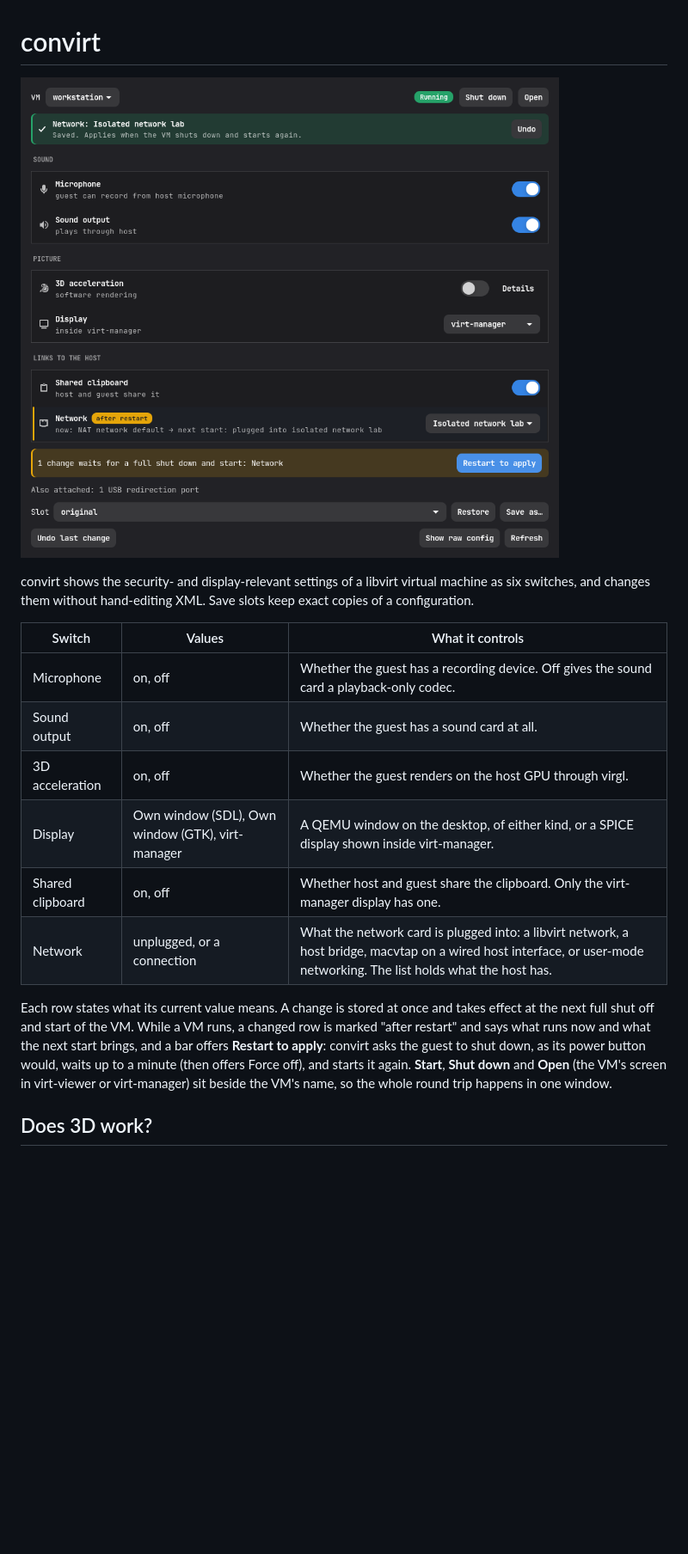
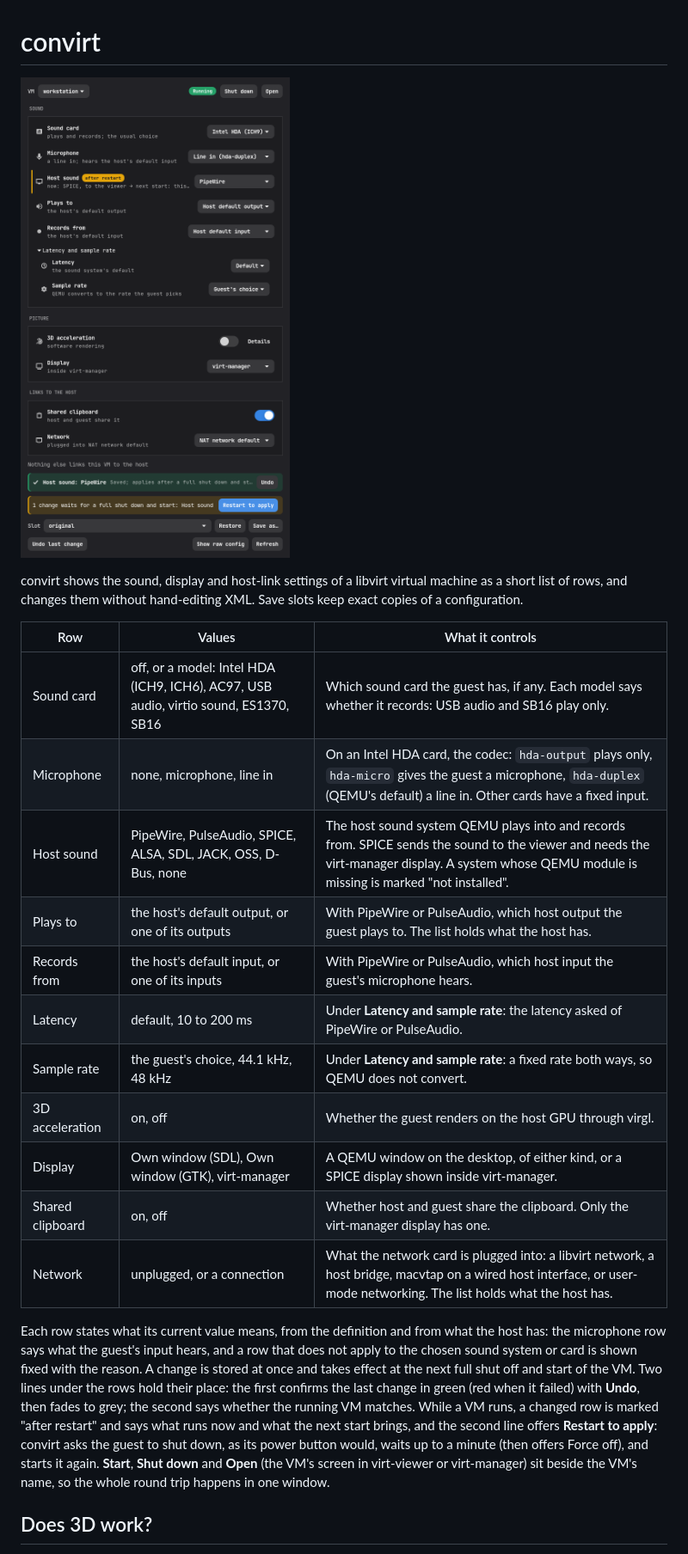
Before and after one commit to d-harbinger/convirt, a Markdown page: README.md, the part around one of its changes. Shown at 86% size. Drawn GitHub-style; pictures changed too: docs/screenshot.png; blank space fills up the shorter version.

```diff
--- a/README.md
+++ b/README.md
@@ -1,19 +1,24 @@
 # convirt
 
-![The convirt window: switches grouped under Sound, Picture and Links to the host; a green line confirms a network change, and the changed row is marked as waiting for a full restart, with what runs now and what the next start brings](docs/screenshot.png)
+![The convirt window: rows grouped under Sound (card, microphone, host sound system, output, input, and latency and sample rate under an expander), Picture and Links to the host; a green line confirms a change of host sound to PipeWire, the changed row is marked as waiting for a full restart, and an amber line offers Restart to apply](docs/screenshot.png)
 
-convirt shows the security- and display-relevant settings of a libvirt virtual machine as six switches, and changes them without hand-editing XML. Save slots keep exact copies of a configuration.
+convirt shows the sound, display and host-link settings of a libvirt virtual machine as a short list of rows, and changes them without hand-editing XML. Save slots keep exact copies of a configuration.
 
-| Switch | Values | What it controls |
+| Row | Values | What it controls |
 |---|---|---|
-| Microphone | on, off | Whether the guest has a recording device. Off gives the sound card a playback-only codec. |
-| Sound output | on, off | Whether the guest has a sound card at all. |
+| Sound card | off, or a model: Intel HDA (ICH9, ICH6), AC97, USB audio, virtio sound, ES1370, SB16 | Which sound card the guest has, if any. Each model says whether it records: USB audio and SB16 play only. |
+| Microphone | none, microphone, line in | On an Intel HDA card, the codec: `hda-output` plays only, `hda-micro` gives the guest a microphone, `hda-duplex` (QEMU's default) a line in. Other cards have a fixed input. |
+| Host sound | PipeWire, PulseAudio, SPICE, ALSA, SDL, JACK, OSS, D-Bus, none | The host sound system QEMU plays into and records from. SPICE sends the sound to the viewer and needs the virt-manager display. A system whose QEMU module is missing is marked "not installed". |
+| Plays to | the host's default output, or one of its outputs | With PipeWire or PulseAudio, which host output the guest plays to. The list holds what the host has. |
+| Records from | the host's default input, or one of its inputs | With PipeWire or PulseAudio, which host input the guest's microphone hears. |
+| Latency | default, 10 to 200 ms | Under **Latency and sample rate**: the latency asked of PipeWire or PulseAudio. |
+| Sample rate | the guest's choice, 44.1 kHz, 48 kHz | Under **Latency and sample rate**: a fixed rate both ways, so QEMU does not convert. |
 | 3D acceleration | on, off | Whether the guest renders on the host GPU through virgl. |
 | Display | Own window (SDL), Own window (GTK), virt-manager | A QEMU window on the desktop, of either kind, or a SPICE display shown inside virt-manager. |
 | Shared clipboard | on, off | Whether host and guest share the clipboard. Only the virt-manager display has one. |
 | Network | unplugged, or a connection | What the network card is plugged into: a libvirt network, a host bridge, macvtap on a wired host interface, or user-mode networking. The list holds what the host has. |
 
-Each row states what its current value means. A change is stored at once and takes effect at the next full shut off and start of the VM. While a VM runs, a changed row is marked "after restart" and says what runs now and what the next start brings, and a bar offers **Restart to apply**: convirt asks the guest to shut down, as its power button would, waits up to a minute (then offers Force off), and starts it again. **Start**, **Shut down** and **Open** (the VM's screen in virt-viewer or virt-manager) sit beside the VM's name, so the whole round trip happens in one window.
+Each row states what its current value means, from the definition and from what the host has: the microphone row says what the guest's input hears, and a row that does not apply to the chosen sound system or card is shown fixed with the reason. A change is stored at once and takes effect at the next full shut off and start of the VM. Two lines under the rows hold their place: the first confirms the last change in green (red when it failed) with **Undo**, then fades to grey; the second says whether the running VM matches. While a VM runs, a changed row is marked "after restart" and says what runs now and what the next start brings, and the second line offers **Restart to apply**: convirt asks the guest to shut down, as its power button would, waits up to a minute (then offers Force off), and starts it again. **Start**, **Shut down** and **Open** (the VM's screen in virt-viewer or virt-manager) sit beside the VM's name, so the whole round trip happens in one window.
 
 ## Does 3D work?
 
```
Also changed, not shown: other parts of README.md (+4 -2 lines), CLAUDE.md (+4 -2 lines), 5 other files.
